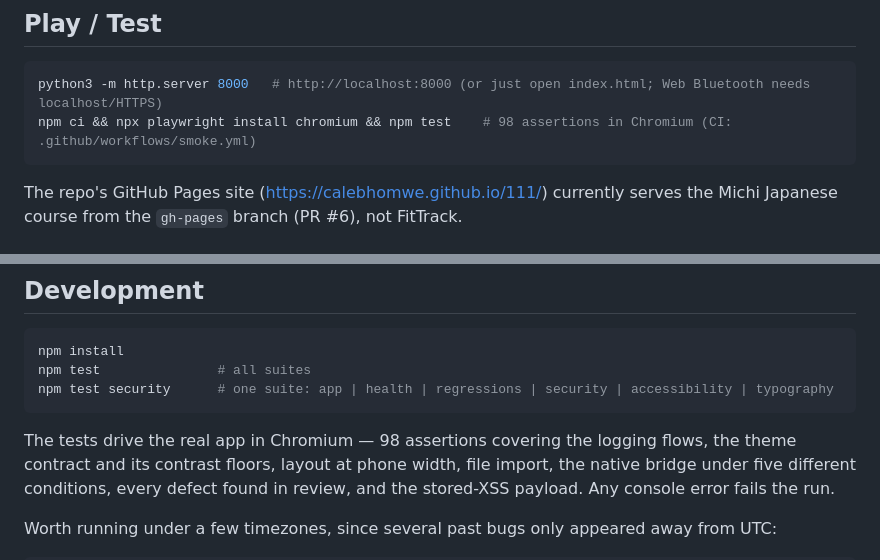
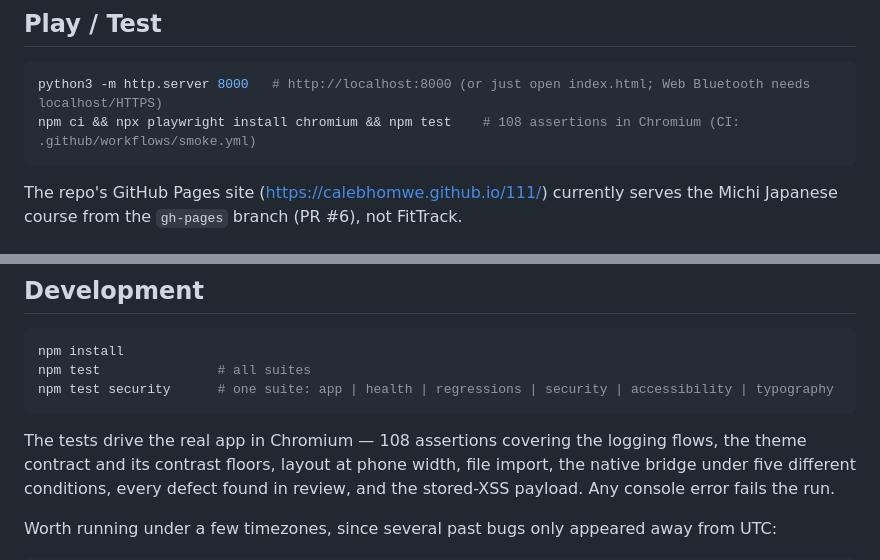
Before and after one commit to calebhomwe/111, a Markdown page: README.md, 2 parts joined by grey strips. GitHub-like rendering.

Commit message:
README: the suites now carry 108 assertions
Co-Authored-By: Claude Fable 5.1 <noreply@anthropic.com>
Claude-Session: https://claude.ai/code/session_01XShro3eVB5ednqYJfGV2bp

````diff
--- a/README.md
+++ b/README.md
@@ -14,7 +14,7 @@ Apple Health and Health Connect sync.
 
 ```sh
 python3 -m http.server 8000   # http://localhost:8000 (or just open index.html; Web Bluetooth needs localhost/HTTPS)
-npm ci && npx playwright install chromium && npm test    # 98 assertions in Chromium (CI: .github/workflows/smoke.yml)
+npm ci && npx playwright install chromium && npm test    # 108 assertions in Chromium (CI: .github/workflows/smoke.yml)
 ```
 
 The repo's GitHub Pages site (https://calebhomwe.github.io/111/) currently serves the Michi Japanese course from the `gh-pages` branch (PR #6), not FitTrack.
@@ -66,7 +66,7 @@ npm test               # all suites
 npm test security      # one suite: app | health | regressions | security | accessibility | typography
 ```
 
-The tests drive the real app in Chromium — 98 assertions covering the logging
+The tests drive the real app in Chromium — 108 assertions covering the logging
 flows, the theme contract and its contrast floors, layout at phone width, file
 import, the native bridge under five different conditions, every defect found in
 review, and the stored-XSS payload. Any console error fails the run.
````
